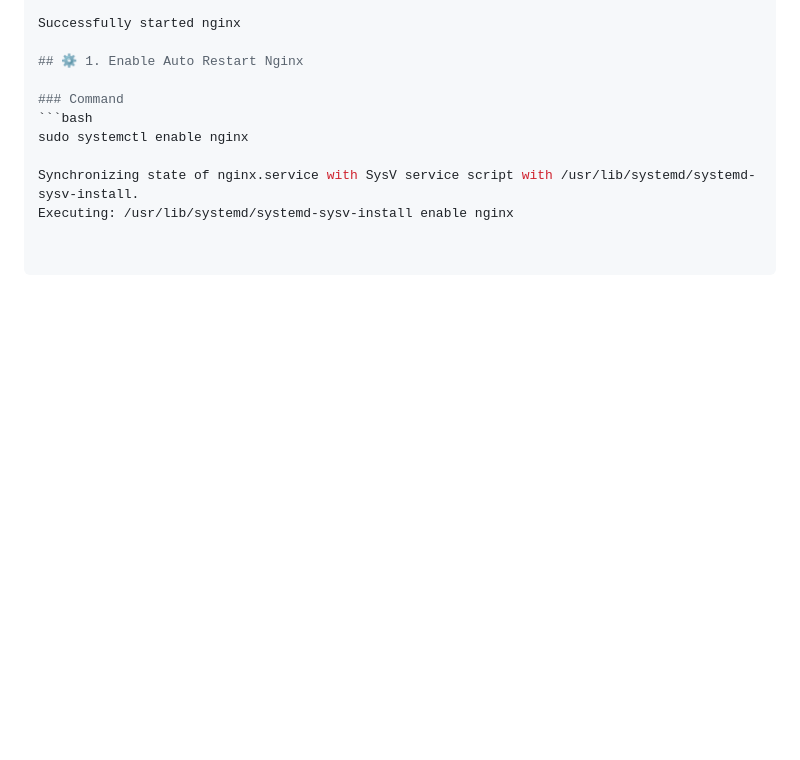
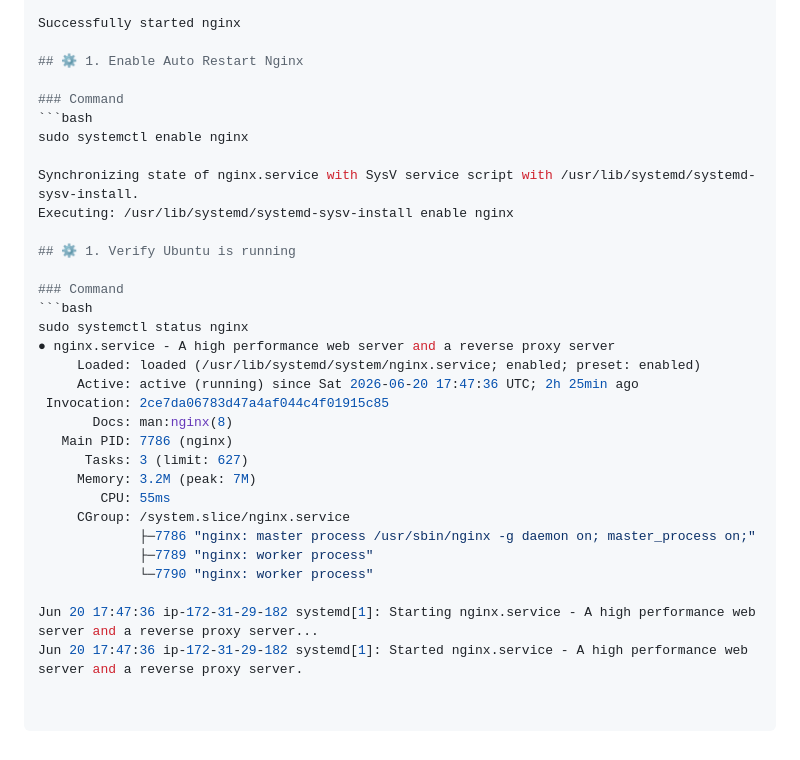
Before and after one commit to Agu-nwa/AWS-Agunwa-Tech, a Markdown page: Server1/README.md, the part around the change. GitHub-like rendering; blank space fills up the shorter version.

Commit message:
Add nginx status verification instructions
Added verification steps for checking nginx status on Ubuntu.

````diff
--- a/Server1/README.md
+++ b/Server1/README.md
@@ -292,3 +292,25 @@ sudo systemctl enable nginx
 
 Synchronizing state of nginx.service with SysV service script with /usr/lib/systemd/systemd-sysv-install.
 Executing: /usr/lib/systemd/systemd-sysv-install enable nginx
+
+## ⚙️ 1. Verify Ubuntu is running
+
+### Command
+```bash
+sudo systemctl status nginx
+● nginx.service - A high performance web server and a reverse proxy server
+     Loaded: loaded (/usr/lib/systemd/system/nginx.service; enabled; preset: enabled)
+     Active: active (running) since Sat 2026-06-20 17:47:36 UTC; 2h 25min ago
+ Invocation: 2ce7da06783d47a4af044c4f01915c85
+       Docs: man:nginx(8)
+   Main PID: 7786 (nginx)
+      Tasks: 3 (limit: 627)
+     Memory: 3.2M (peak: 7M)
+        CPU: 55ms
+     CGroup: /system.slice/nginx.service
+             ├─7786 "nginx: master process /usr/sbin/nginx -g daemon on; master_process on;"
+             ├─7789 "nginx: worker process"
+             └─7790 "nginx: worker process"
+
+Jun 20 17:47:36 ip-172-31-29-182 systemd[1]: Starting nginx.service - A high performance web server and a reverse proxy server...
+Jun 20 17:47:36 ip-172-31-29-182 systemd[1]: Started nginx.service - A high performance web server and a reverse proxy server.
````
